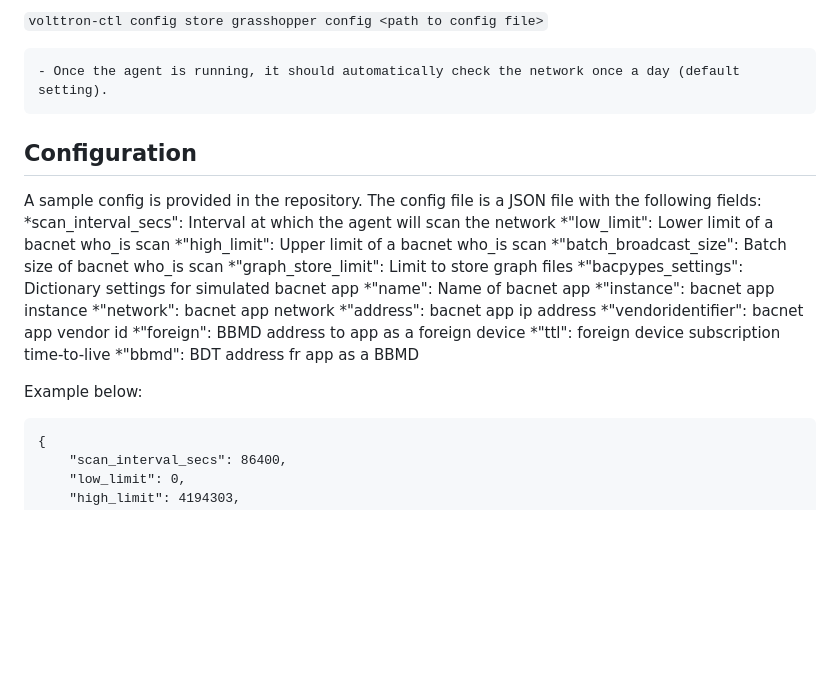
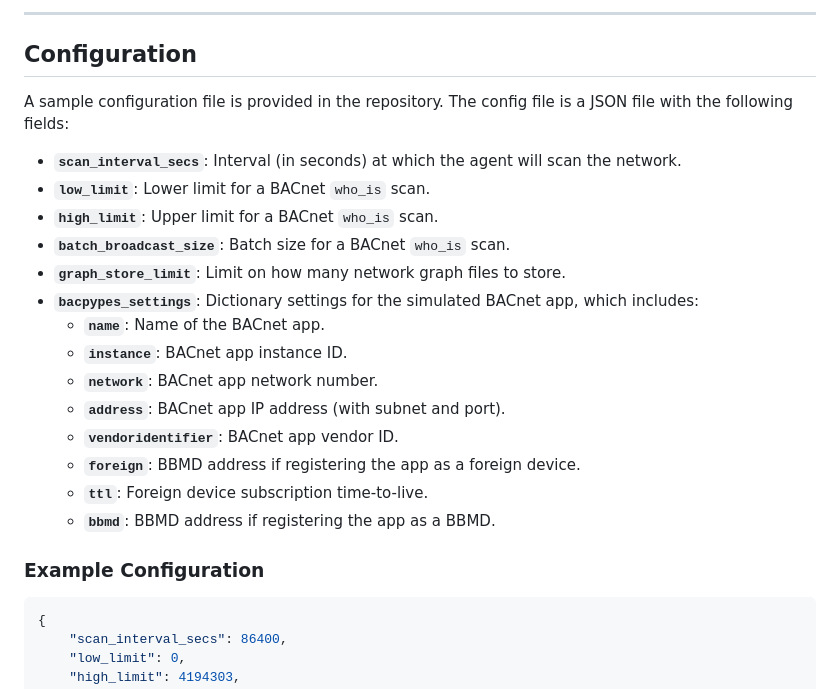
Before and after one commit to ACE-IoT-Solutions/grasshopper, a Markdown page: README.md, the part around one of its changes. Rendered like a GitHub page; blank space fills up the shorter version.

````diff
--- a/README.md
+++ b/README.md
@@ -49,28 +73,28 @@ Greater Adaptability: Reduce reliance on specific vendors by understanding your
 
-```volttron-ctl config store grasshopper config <path to config file>```
-
-    - Once the agent is running, it should automatically check the network once a day (default setting).
-
+---
 
 ## Configuration
-A sample config is provided in the repository. The config file is a JSON file with the following fields:
-*scan_interval_secs": Interval at which the agent will scan the network
-*"low_limit": Lower limit of a bacnet who_is scan
-*"high_limit": Upper limit of a bacnet who_is scan
-*"batch_broadcast_size": Batch size of bacnet who_is scan
-*"graph_store_limit": Limit to store graph files
-*"bacpypes_settings": Dictionary settings for simulated bacnet app
-    *"name": Name of bacnet app
-    *"instance": bacnet app instance
-    *"network": bacnet app network
-    *"address": bacnet app ip address
-    *"vendoridentifier": bacnet app vendor id
-    *"foreign": BBMD address to app as a foreign device
-    *"ttl": foreign device subscription time-to-live
-    *"bbmd": BDT address fr app as a BBMD
 
-Example below:
-```
+A sample configuration file is provided in the repository. The config file is a JSON file with the following fields:
+
+- **`scan_interval_secs`**: Interval (in seconds) at which the agent will scan the network.
+- **`low_limit`**: Lower limit for a BACnet `who_is` scan.
+- **`high_limit`**: Upper limit for a BACnet `who_is` scan.
+- **`batch_broadcast_size`**: Batch size for a BACnet `who_is` scan.
+- **`graph_store_limit`**: Limit on how many network graph files to store.
+- **`bacpypes_settings`**: Dictionary settings for the simulated BACnet app, which includes:
+  - **`name`**: Name of the BACnet app.
+  - **`instance`**: BACnet app instance ID.
+  - **`network`**: BACnet app network number.
+  - **`address`**: BACnet app IP address (with subnet and port).
+  - **`vendoridentifier`**: BACnet app vendor ID.
+  - **`foreign`**: BBMD address if registering the app as a foreign device.
+  - **`ttl`**: Foreign device subscription time-to-live.
+  - **`bbmd`**: BBMD address if registering the app as a BBMD.
+
+### Example Configuration
+
+```json
 {
     "scan_interval_secs": 86400,
     "low_limit": 0,
````
Also changed, not shown: other parts of README.md (+45 -22 lines).
